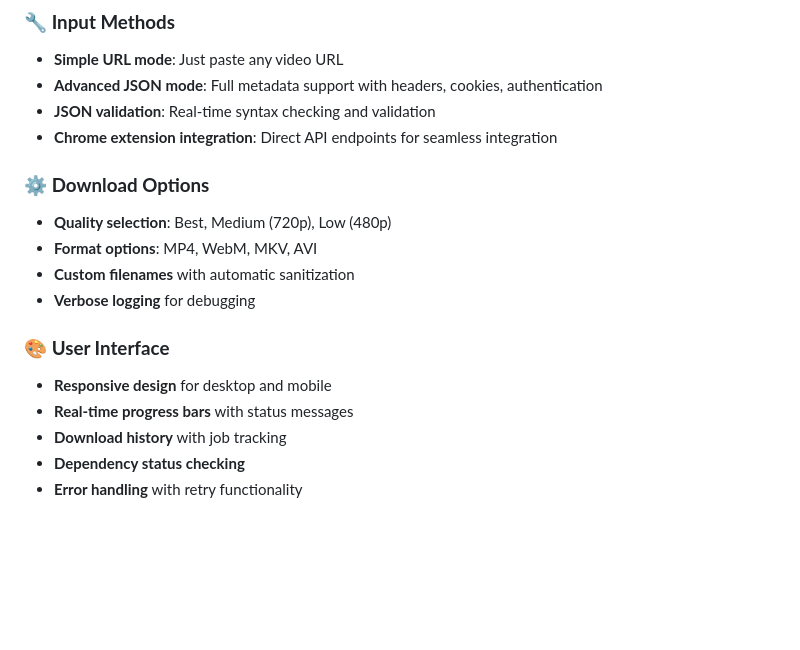
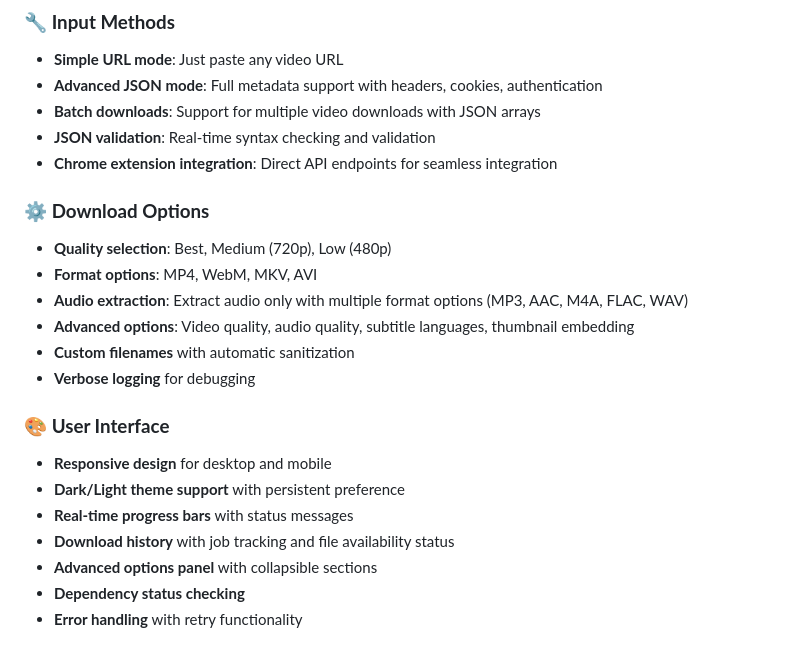
Before and after one commit to imissapixel/video-downloader, a Markdown page: README.md, the part around one of its changes. Rendered like a GitHub page; blank space fills up the shorter version.

```diff
--- a/README.md
+++ b/README.md
@@ -13,19 +13,24 @@ A comprehensive web-based interface for downloading videos from various platform
 ### 🔧 **Input Methods**
 - **Simple URL mode**: Just paste any video URL
 - **Advanced JSON mode**: Full metadata support with headers, cookies, authentication
+- **Batch downloads**: Support for multiple video downloads with JSON arrays
 - **JSON validation**: Real-time syntax checking and validation
 - **Chrome extension integration**: Direct API endpoints for seamless integration
 
 ### ⚙️ **Download Options**
 - **Quality selection**: Best, Medium (720p), Low (480p)
 - **Format options**: MP4, WebM, MKV, AVI
+- **Audio extraction**: Extract audio only with multiple format options (MP3, AAC, M4A, FLAC, WAV)
+- **Advanced options**: Video quality, audio quality, subtitle languages, thumbnail embedding
 - **Custom filenames** with automatic sanitization
 - **Verbose logging** for debugging
 
 ### 🎨 **User Interface**
 - **Responsive design** for desktop and mobile
+- **Dark/Light theme support** with persistent preference
 - **Real-time progress bars** with status messages
-- **Download history** with job tracking
+- **Download history** with job tracking and file availability status
+- **Advanced options panel** with collapsible sections
 - **Dependency status checking**
 - **Error handling** with retry functionality
 
```
Also changed, not shown: other parts of README.md (+39 -16 lines).
